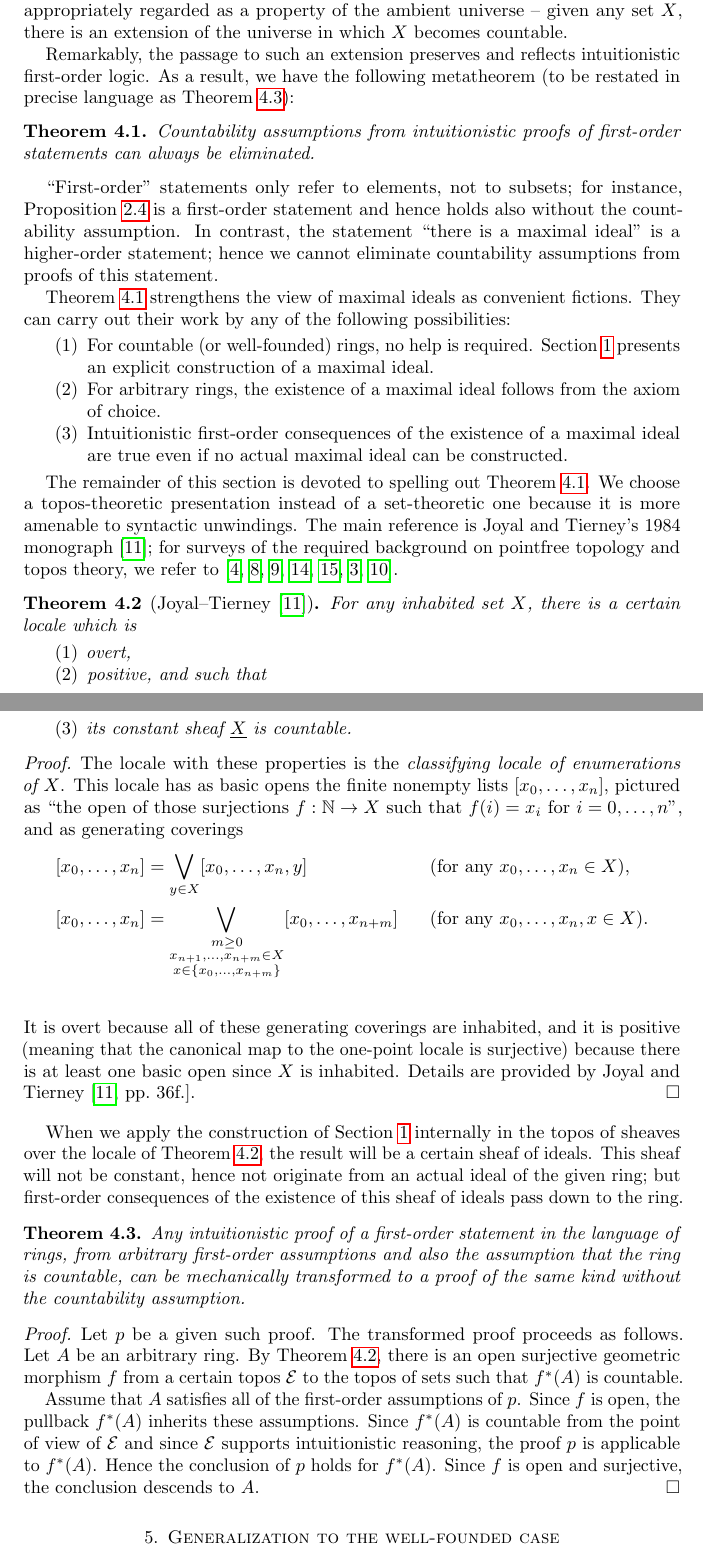
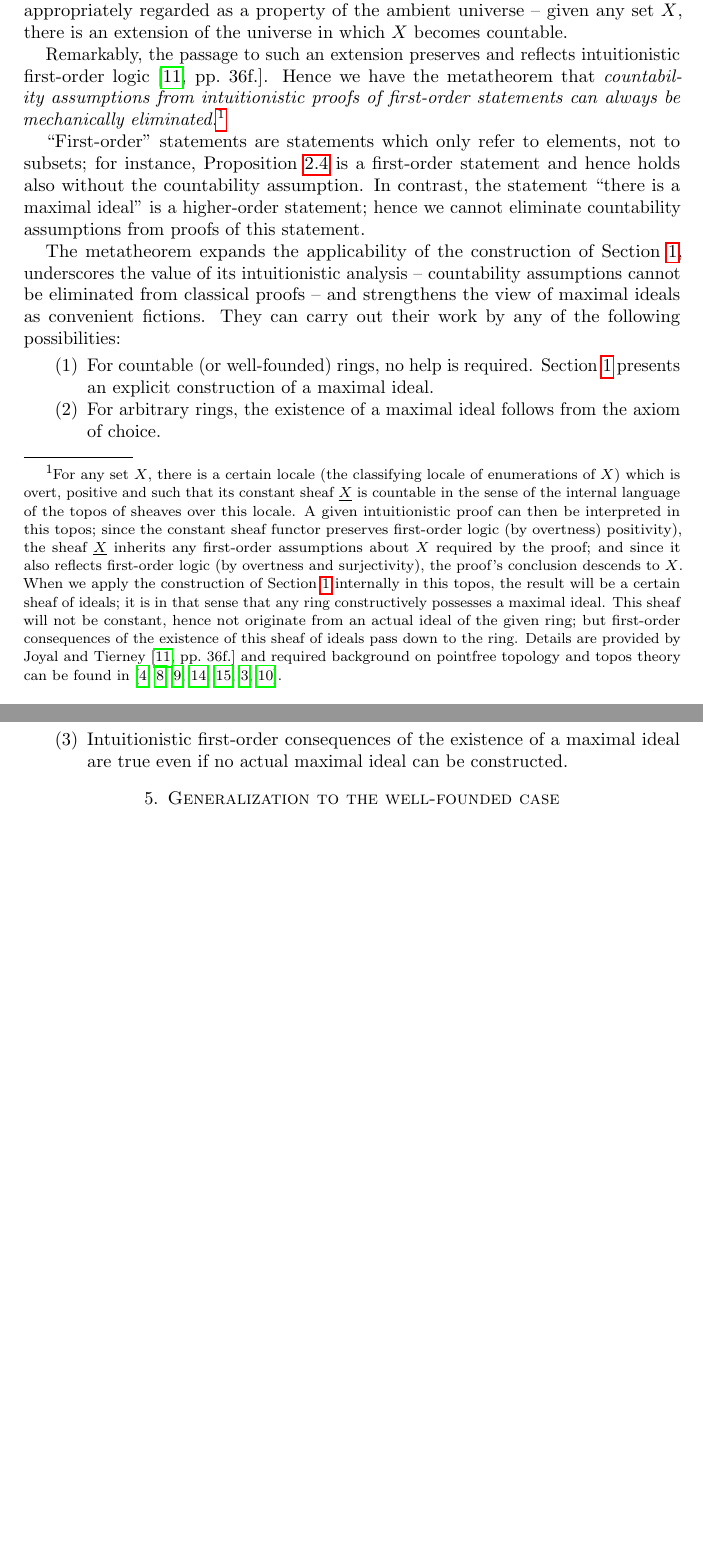
Before and after one commit to iblech/constructive-maximal-ideals, a LaTeX paper (main.tex): two parts of pages 7 and 8 of 10 before the commit and two parts of pages 7 and 8 of 9 after it, joined at a grey line, cut so that both start at the same text, the shorter picture padded with empty space. Compiled offline with pdfLaTeX.

Commit message:
Rework of "wlog" section

```diff
--- a/main.tex
+++ b/main.tex
@@ -502,22 +502,40 @@ whether a given set is countable depends not only on the set itself, but is
 more appropriately regarded as a property of the ambient universe -- given any
 set~$X$, there is an extension of the universe in which~$X$ becomes countable.
 
-Remarkably, the passage to such an extension preserves and reflects intuitionistic first-order logic.
-As a result, we have the following metatheorem (to be restated in precise language
-as Theorem~\ref{thm:elim-countability-assumption-formal}):
+Remarkably, the passage to such an extension preserves and reflects
+intuitionistic first-order logic~\cite[pp.~36f.]{joyal-tierney:grothendieck}.
+Hence we have the metatheorem that \emph{countability assumptions from
+intuitionistic proofs of first-order statements can always be mechanically
+eliminated.}\footnote{For any set~$X$, there is a certain locale (the
+classifying locale of enumerations of~$X$) which is overt, positive and such
+that its constant sheaf~$\underline{X}$ is countable in the sense of the
+internal language of the topos of sheaves over this locale. A given
+intuitionistic proof can then be interpreted in this topos; since the constant
+sheaf functor preserves first-order logic (by overtness) positivity), the
+sheaf~$\underline{X}$ inherits any first-order assumptions about~$X$ required
+by the proof; and since it also reflects first-order logic (by overtness and
+surjectivity), the proof's conclusion descends to~$X$. When we apply the
+construction of Section~\ref{sect:constr} internally in this topos, the result
+will be a certain sheaf of ideals; it is in that sense that any ring
+constructively possesses a maximal ideal. This sheaf will not be constant,
+hence not originate from an actual ideal of the given ring; but first-order
+consequences of the existence of this sheaf of ideals pass down to the ring.
+Details are provided by Joyal and
+Tierney~\cite[pp.~36f.]{joyal-tierney:grothendieck} and required background on
+pointfree topology and topos theory can be found
+in~\cite{blechschmidt:generalized-spaces,johnstone:art,johnstone:point,vickers:continuity,vickers:locales-toposes,belanger-marquis:pointless,johnstone:baby-elephant}.}
 
-\begin{thm}\label{thm:elim-countability-assumption-informal}Countability
-assumptions from intuitionistic proofs of first-order statements can always be
-eliminated.\end{thm}
-
-``First-order'' statements only refer to elements, not to
+``First-order'' statements are statements which only refer to elements, not to
 subsets; for instance, Proposition~\ref{prop:nilp-coefficients} is a
 first-order statement and hence holds also without the countability assumption.
 In contrast, the statement ``there is a maximal ideal'' is a higher-order
 statement; hence we cannot eliminate countability assumptions from proofs of
 this statement.
 
-Theorem~\ref{thm:elim-countability-assumption-informal} strengthens the
+The metatheorem expands the applicability of the construction of
+Section~\ref{sect:constr}, underscores the value of its intuitionistic
+analysis -- countability assumptions cannot be eliminated from classical proofs --
+and strengthens the
 view of maximal ideals as convenient fictions. They can
 carry out their work by any of the following possibilities:
 \begin{enumerate}
@@ -528,72 +546,6 @@ axiom of choice.
 \item Intuitionistic first-order consequences of the existence of a maximal
 ideal are true even if no actual maximal ideal can be constructed.
 \end{enumerate}
-
-%their existence requires special assumptions (such as countability,
-%well-foundedness or the axiom of choice), their intuitionistic first-order
-%consequences hold without any such assumptions.
-
-The remainder of this section is devoted to spelling out
-Theorem~\ref{thm:elim-countability-assumption-informal}. We choose a
-topos-theoretic presentation instead of a set-theoretic one because it is more
-amenable to syntactic unwindings. The main reference is Joyal and
-Tierney's 1984 monograph~\cite{joyal-tierney:grothendieck}; for surveys of the
-required background on pointfree topology and topos theory, we refer
-to~\cite{blechschmidt:generalized-spaces,johnstone:art,johnstone:point,vickers:continuity,vickers:locales-toposes,belanger-marquis:pointless,johnstone:baby-elephant}.
-
-\begin{thm}[Joyal--Tierney~\cite{joyal-tierney:grothendieck}]\label{thm:locale-enum}
-For any inhabited set~$X$, there is a certain locale which is
-\begin{enumerate}
-\item overt,
-\item positive, and such that
-\item its constant sheaf~$\underline{X}$ is countable.
-\end{enumerate}
-\end{thm}
-
-\begin{proof}The locale with these properties is the \emph{classifying locale
-of enumerations of~$X$}. This locale has as basic opens the finite
-nonempty lists~$[x_0,\ldots,x_n]$, pictured as ``the open of those surjections~$f : \NN \to
-X$ such that~$f(i) = x_i$ for~$i = 0,\ldots,n$'', and as generating coverings
-\begin{align*}
-  [x_0,\ldots,x_n] &= \bigvee_{y \in X} [x_0,\ldots,x_n,y]
-  && \text{(for any~$x_0,\ldots,x_n \in X$),} \\
-  [x_0,\ldots,x_n] &= \bigvee_{\substack{m \geq 0 \\ x_{n+1},\ldots,x_{n+m} \in
-  X \\ x \in \{ x_0,\ldots,x_{n+m} \}}} [x_0,\ldots,x_{n+m}]
-  && \text{(for any~$x_0,\ldots,x_n,x \in X$)}. \\
-\end{align*}
-It is overt because all of these generating coverings are inhabited, and it is
-positive (meaning that the canonical map to the one-point locale is surjective)
-because there is at least one basic open since~$X$ is inhabited. Details are
-provided by Joyal and Tierney~\cite[pp.~36f.]{joyal-tierney:grothendieck}.
-\end{proof}
-
-When we apply the construction of Section~\ref{sect:constr} internally in the
-topos of sheaves over the locale of Theorem~\ref{thm:locale-enum}, the result
-will be a certain sheaf of ideals. This sheaf will not be constant, hence not
-originate from an actual ideal of the given ring; but first-order consequences
-of the existence of this sheaf of ideals pass down to the ring.
-
-\begin{thm}\label{thm:elim-countability-assumption-formal}Any intuitionistic
-proof of a first-order statement in the language of rings, from arbitrary
-first-order assumptions and also the assumption that the ring is countable, can
-be mechanically transformed to a proof of the same kind without the
-countability assumption.\end{thm}
-
-\begin{proof}Let~$p$ be a given such proof. The transformed proof proceeds as
-follows. Let~$A$ be an arbitrary ring.
-By Theorem~\ref{thm:locale-enum},
-there is an open surjective geometric morphism~$f$ from a certain
-topos~$\mathcal{E}$ to the
-topos of sets such that~$f^*(A)$ is countable.
-
-Assume that~$A$ satisfies all of the
-first-order assumptions of~$p$. Since~$f$ is open, the pullback~$f^*(A)$
-inherits these assumptions.
-Since~$f^*(A)$ is countable from the point of view
-of~$\mathcal{E}$ and since~$\mathcal{E}$ supports intuitionistic reasoning, the
-proof~$p$ is applicable to~$f^*(A)$. Hence the conclusion of~$p$ holds
-for~$f^*(A)$. Since~$f$ is open and surjective, the conclusion descends to~$A$.
-\end{proof}
 
 
 \section{Generalization to the well-founded case}
@@ -652,0 +614 @@ https://mathoverflow.net/a/229105/31233
+to~\cite{blechschmidt:generalized-spaces,johnstone:art,johnstone:point,vickers:continuity,vickers:locales-toposes,belanger-marquis:pointless,johnstone:baby-elephant}.
@@ -652,0 +619,3 @@ https://mathoverflow.net/a/229105/31233
+\item overt,
+\item positive, and such that
+\item its constant sheaf~$\underline{X}$ is countable.
@@ -652,0 +630 @@ https://mathoverflow.net/a/229105/31233
+  [x_0,\ldots,x_n] &= \bigvee_{y \in X} [x_0,\ldots,x_n,y]
@@ -652,0 +642 @@ https://mathoverflow.net/a/229105/31233
+\begin{thm}\label{thm:elim-countability-assumption-formal}Any intuitionistic
@@ -652,0 +650 @@ https://mathoverflow.net/a/229105/31233
+By Theorem~\ref{thm:locale-enum},
```
Also changed, not shown: main.tex (55 more changed lines).
